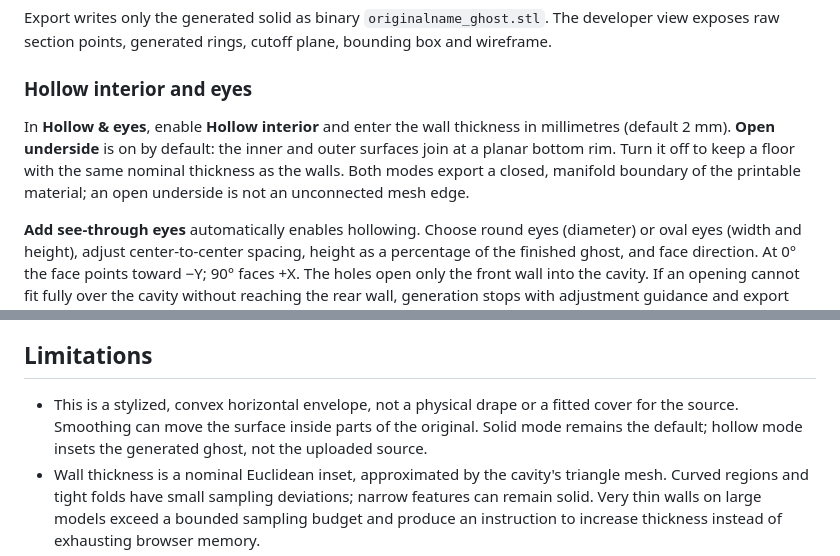
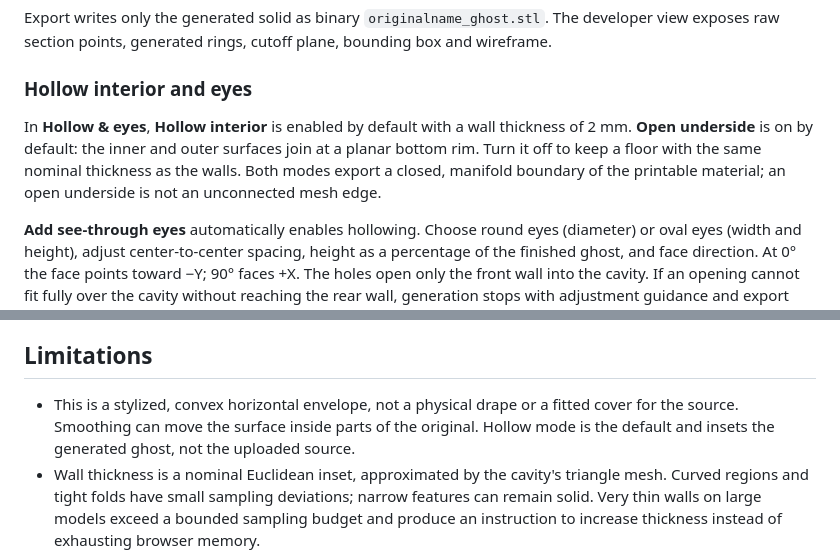
Before and after one commit to gzeus/3D-Ghost-Generator, a Markdown page: README.md, 2 parts joined by grey strips. Rendered like a GitHub page.

```diff
--- a/README.md
+++ b/README.md
@@ -29,7 +53,7 @@ Export writes only the generated solid as binary `originalname_ghost.stl`. The d
 
 ### Hollow interior and eyes
 
-In **Hollow & eyes**, enable **Hollow interior** and enter the wall thickness in millimetres (default 2 mm). **Open underside** is on by default: the inner and outer surfaces join at a planar bottom rim. Turn it off to keep a floor with the same nominal thickness as the walls. Both modes export a closed, manifold boundary of the printable material; an open underside is not an unconnected mesh edge.
+In **Hollow & eyes**, **Hollow interior** is enabled by default with a wall thickness of 2 mm. **Open underside** is on by default: the inner and outer surfaces join at a planar bottom rim. Turn it off to keep a floor with the same nominal thickness as the walls. Both modes export a closed, manifold boundary of the printable material; an open underside is not an unconnected mesh edge.
 
 **Add see-through eyes** automatically enables hollowing. Choose round eyes (diameter) or oval eyes (width and height), adjust center-to-center spacing, height as a percentage of the finished ghost, and face direction. At 0° the face points toward −Y; 90° faces +X. The holes open only the front wall into the cavity. If an opening cannot fit fully over the cavity without reaching the rear wall, generation stops with adjustment guidance and export stays disabled. Turning off hollowing also turns off eyes.
 
@@ -72,7 +96,7 @@ The easiest code parameters to tune are `angularSamples` (128), `verticalSamples
 
 ## Limitations
 
-- This is a stylized, convex horizontal envelope, not a physical drape or a fitted cover for the source. Smoothing can move the surface inside parts of the original. Solid mode remains the default; hollow mode insets the generated ghost, not the uploaded source.
+- This is a stylized, convex horizontal envelope, not a physical drape or a fitted cover for the source. Smoothing can move the surface inside parts of the original. Hollow mode is the default and insets the generated ghost, not the uploaded source.
 - Wall thickness is a nominal Euclidean inset, approximated by the cavity's triangle mesh. Curved regions and tight folds have small sampling deviations; narrow features can remain solid. Very thin walls on large models exceed a bounded sampling budget and produce an instruction to increase thickness instead of exhausting browser memory.
 - Eyes are straight circular/elliptical bores, either a symmetric pair or individually projected from camera clicks. Large or grazing-angle holes near a thin roof, narrow neck, or folds may not fit; reduce their size, move them, or reduce wall thickness. A rejected click identifies the eye to undo/remove. The app does not automatically relocate invalid holes or silently create blind recesses. Overlapping cuts can merge into one opening; large placement counts increase boolean processing time.
 - Each height has one contour and the top has one rounded closure. Separate ears/horns are bridged; narrow features can be softened away. Strongly concave, sideways or branching models may lose recognizability.
```
Also changed, not shown: other parts of README.md (+24 -0 lines), ghost_studio_screenshot.png (added), 1 other file.
